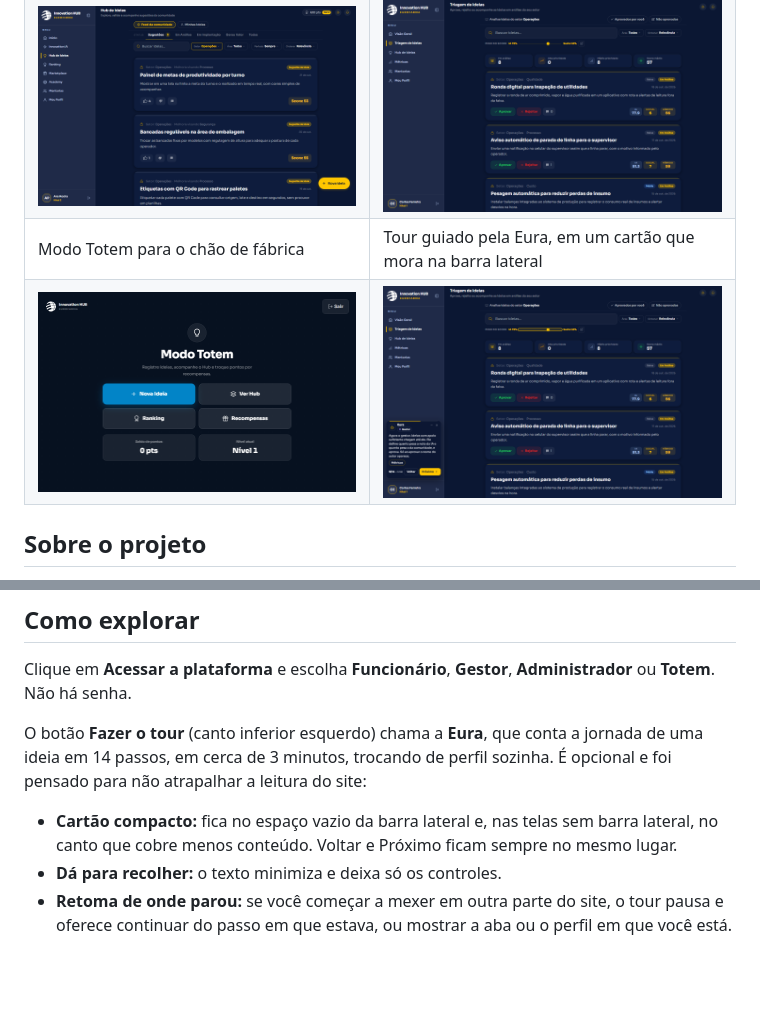
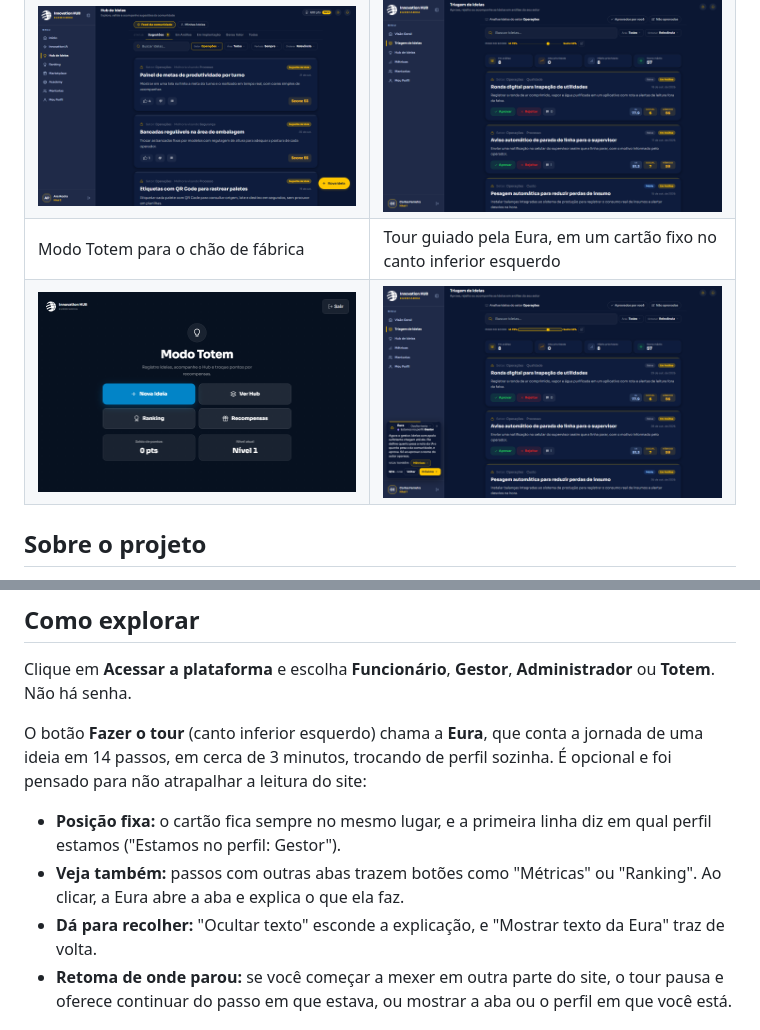
Before and after one commit to LuanRodrigues15/innovationhub-eurofarma-challenge, a Markdown page: README.md, 2 parts joined by grey strips. Drawn GitHub-style; pictures changed too: docs/screenshots/14-tour-guiado.png; blank space fills up the shorter version.

```diff
--- a/README.md
+++ b/README.md
@@ -27,7 +27,7 @@
 | <img width="800" alt="Acessar como" src="docs/screenshots/02-acessar-como.png" /> | <img width="800" alt="Innovation IA" src="docs/screenshots/04-innovation-ia.png" /> |
 | Hub de Ideias | Triagem do gestor com peso do score híbrido |
 | <img width="800" alt="Hub de Ideias" src="docs/screenshots/05-hub-de-ideias.png" /> | <img width="800" alt="Triagem do gestor" src="docs/screenshots/08-triagem-gestor.png" /> |
-| Modo Totem para o chão de fábrica | Tour guiado pela Eura, em um cartão que mora na barra lateral |
+| Modo Totem para o chão de fábrica | Tour guiado pela Eura, em um cartão fixo no canto inferior esquerdo |
 | <img width="800" alt="Modo Totem" src="docs/screenshots/12-modo-totem.png" /> | <img width="800" alt="Tour guiado" src="docs/screenshots/14-tour-guiado.png" /> |
 
 ## Sobre o projeto
@@ -47,8 +47,9 @@ Clique em **Acessar a plataforma** e escolha **Funcionário**, **Gestor**, **Adm
 
 O botão **Fazer o tour** (canto inferior esquerdo) chama a **Eura**, que conta a jornada de uma ideia em 14 passos, em cerca de 3 minutos, trocando de perfil sozinha. É opcional e foi pensado para não atrapalhar a leitura do site:
 
-- **Cartão compacto:** fica no espaço vazio da barra lateral e, nas telas sem barra lateral, no canto que cobre menos conteúdo. Voltar e Próximo ficam sempre no mesmo lugar.
-- **Dá para recolher:** o texto minimiza e deixa só os controles.
+- **Posição fixa:** o cartão fica sempre no mesmo lugar, e a primeira linha diz em qual perfil estamos ("Estamos no perfil: Gestor").
+- **Veja também:** passos com outras abas trazem botões como "Métricas" ou "Ranking". Ao clicar, a Eura abre a aba e explica o que ela faz.
+- **Dá para recolher:** "Ocultar texto" esconde a explicação, e "Mostrar texto da Eura" traz de volta.
 - **Retoma de onde parou:** se você começar a mexer em outra parte do site, o tour pausa e oferece continuar do passo em que estava, ou mostrar a aba ou o perfil em que você está.
 
 ## O que é simulado
```
Also changed, not shown: docs/agents/changelog.md (+14 -0 lines), 4 other files.
